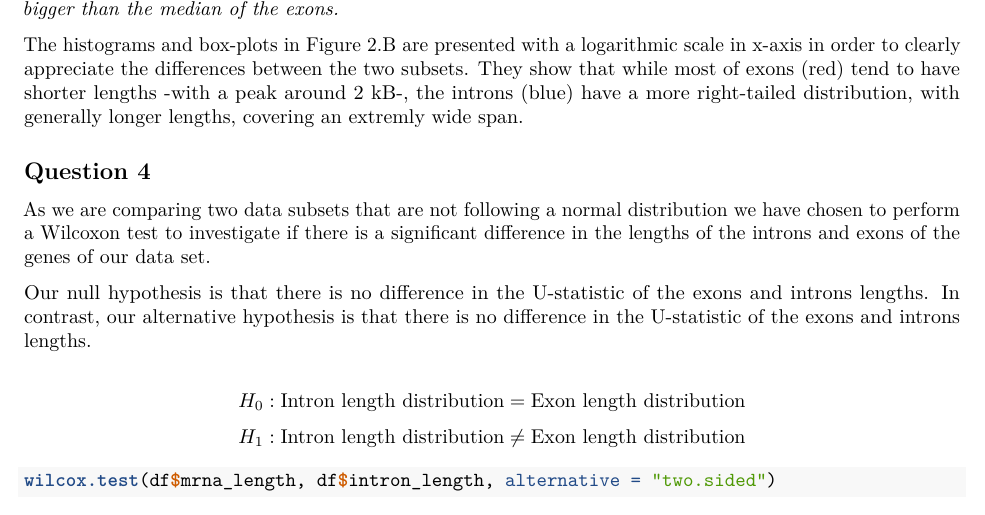
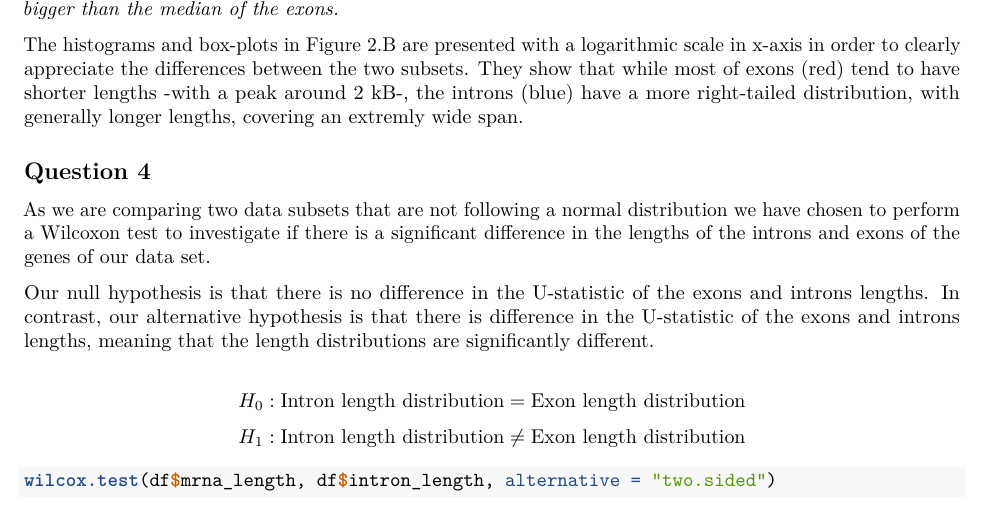
Before and after one commit to antortjim/BOHTA, an R Markdown document (hw1/report.Rmd): part of page 4 of 6, cut so that both start at the same text. Rendered offline with R 4.5, knitr and Pandoc, then LaTeX, with nearby package versions; some code elsewhere in the file could not run offline.

Commit message:
Modified discussion on U statitics

```diff
--- a/hw1/report.Rmd
+++ b/hw1/report.Rmd
@@ -194,7 +194,7 @@ The histograms and box-plots in Figure 2.B are presented with a logarithmic scal
 
 As we are comparing two data subsets that are not following a normal distribution we have chosen to perform a Wilcoxon test to investigate if there is a significant difference in the lengths of the introns and exons of the genes of our data set.
 
-Our null hypothesis is that there is no difference in the U-statistic of the exons and introns lengths. In contrast, our alternative hypothesis is that there is no difference in the U-statistic of the exons and introns lengths.
+Our null hypothesis is that there is no difference in the U-statistic of the exons and introns lengths. In contrast, our alternative hypothesis is that there is difference in the U-statistic of the exons and introns lengths, meaning that the length distributions are significantly different.
 
 
 $$H_0 : \text{Intron length distribution} = \text{Exon length distribution}$$
```
Also changed, not shown: 1 other file.
